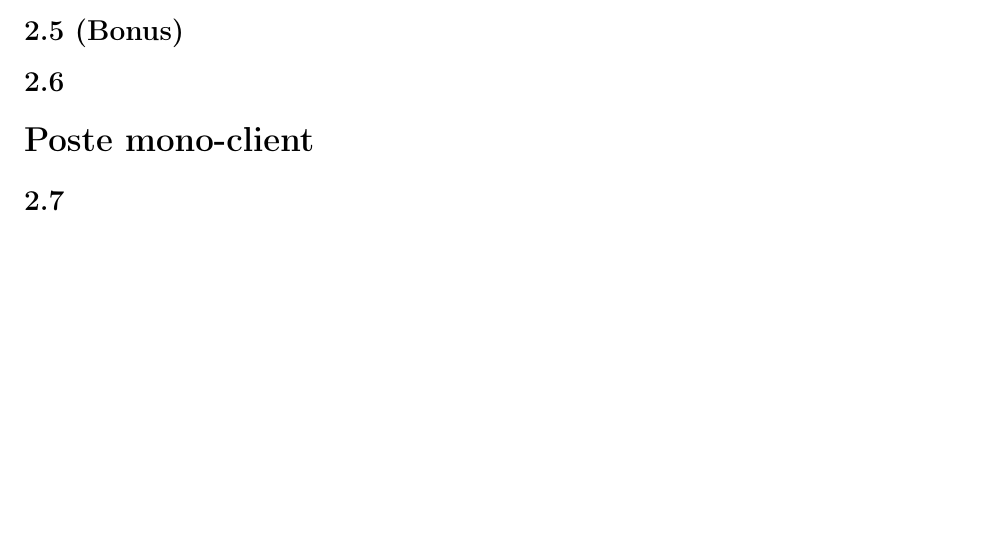
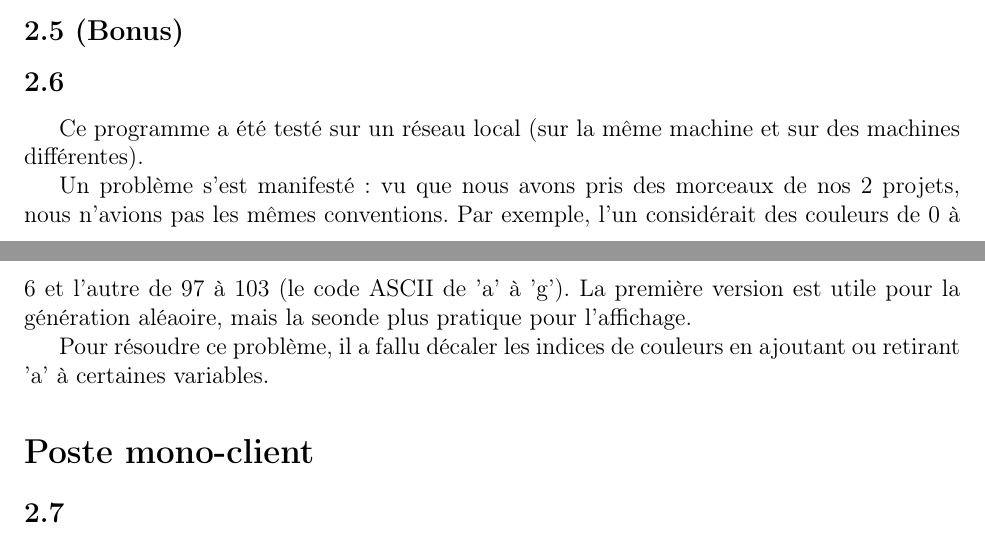
Before and after one commit to Aurele-Barriere/TDLicorne, a LaTeX document (doc/rapport.tex): part of page 2 of 4 before the commit and two parts of pages 2 and 3 of 4 after it, the two joined at a grey line, cut so that both start at the same text, the shorter picture padded with empty space. Compiled offline with pdfLaTeX.

Commit message:
question 2.6

```diff
--- a/doc/rapport.tex
+++ b/doc/rapport.tex
@@ -66,7 +66,13 @@ Ainsi, il suffit de créer un client qui suive le schéma suivant :
 % à écrire Rémi
 
 \question{2.6} %qu'est ce qu'ils veulent que je dise la sérieusement?
-% à écrire Majorèle
+
+Ce programme a été testé sur un réseau local (sur la même machine et sur des machines différentes).
+
+Un problème s'est manifesté : vu que nous avons pris des morceaux de nos 2 projets, nous n'avions pas les mêmes conventions. Par exemple, l'un considérait des couleurs de 0 à 6 et l'autre de 97 à 103 (le code ASCII de 'a' à 'g'). La première version est utile pour la génération aléaoire, mais la seonde plus pratique pour l'affichage.
+
+Pour résoudre ce problème, il a fallu décaler les indices de couleurs en ajoutant ou retirant 'a' à certaines variables.
+
 
 \sec{Poste mono-client}
 \question{2.7}
```
Also changed, not shown: doc/rapport.pdf.
